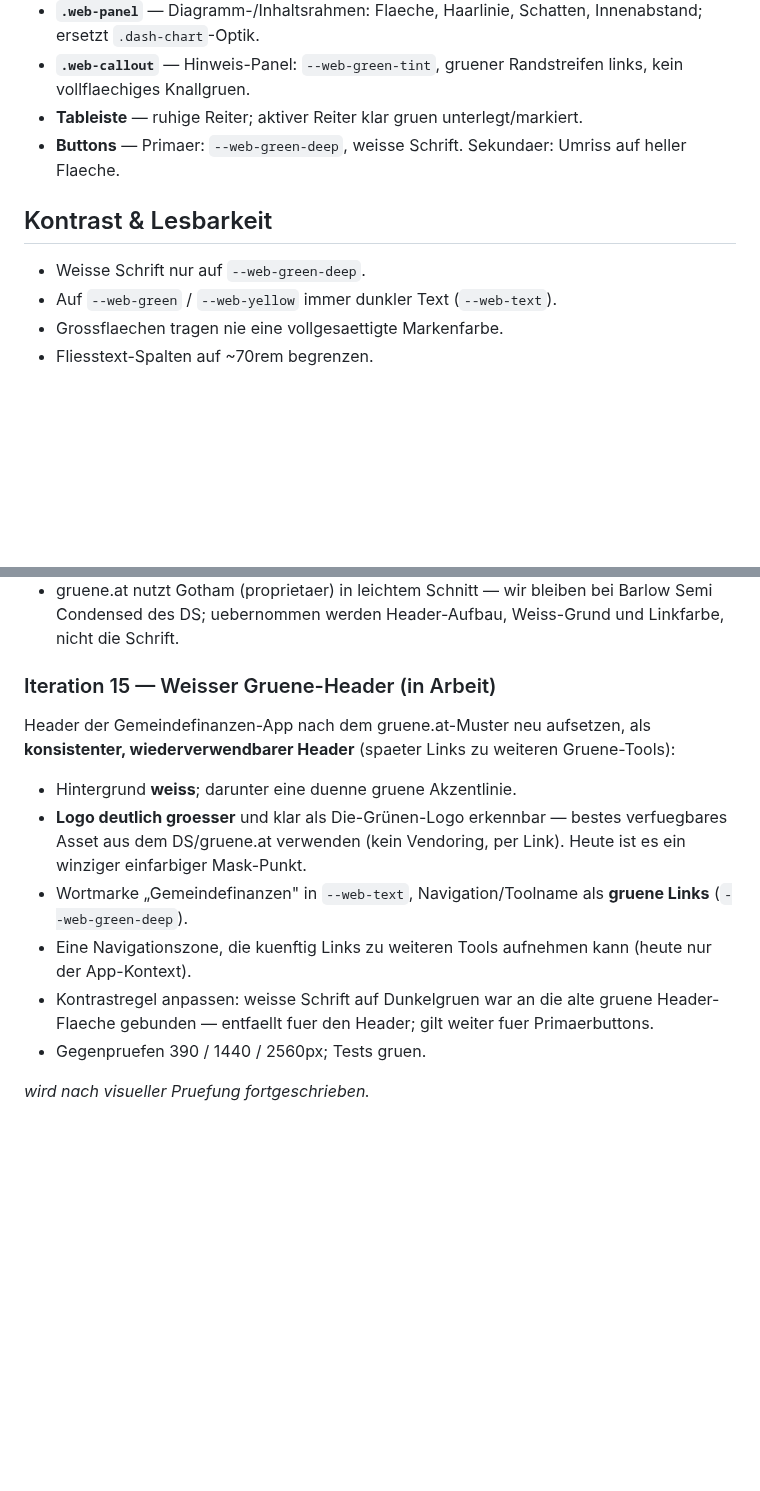
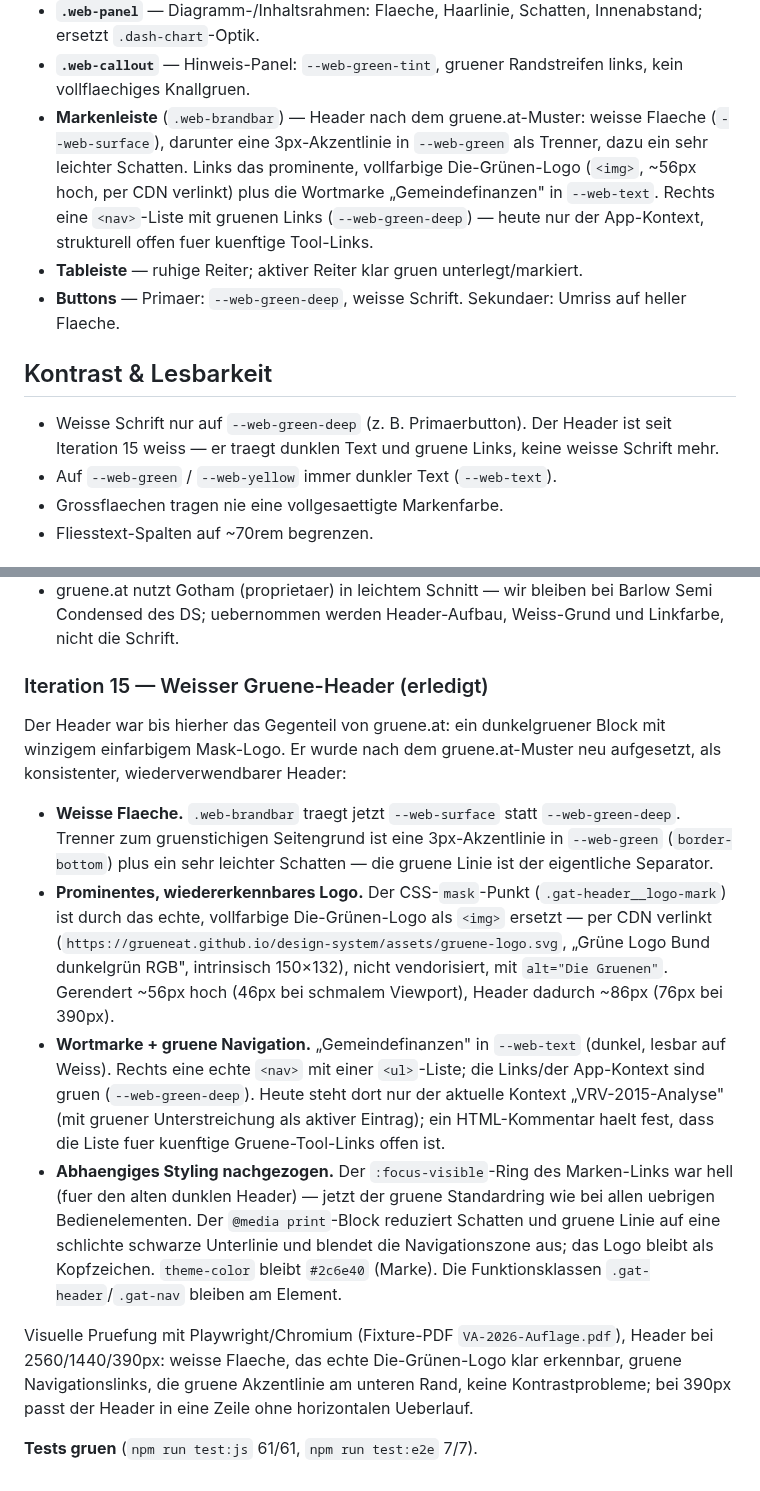
Before and after one commit to GrueneAT/gemeindefinanzen, a Markdown page: docs/web-design-system.md, 2 parts joined by grey strips. GitHub-like rendering; blank space fills up the shorter version.

Commit message:
ye9ih: Design-System-Doku auf weissen Header aktualisiert
Iteration 15 auf erledigt gesetzt, Markenleisten-Komponente und
Kontrastregel an den weissen Header angepasst.

```diff
--- a/docs/web-design-system.md
+++ b/docs/web-design-system.md
@@ -91,13 +91,22 @@ bleiben zusaetzlich am Element stehen.
   Innenabstand; ersetzt `.dash-chart`-Optik.
 - **`.web-callout`** — Hinweis-Panel: `--web-green-tint`, gruener Randstreifen
   links, kein vollflaechiges Knallgruen.
+- **Markenleiste** (`.web-brandbar`) — Header nach dem gruene.at-Muster:
+  weisse Flaeche (`--web-surface`), darunter eine 3px-Akzentlinie in
+  `--web-green` als Trenner, dazu ein sehr leichter Schatten. Links das
+  prominente, vollfarbige Die-Grünen-Logo (`<img>`, ~56px hoch, per CDN
+  verlinkt) plus die Wortmarke „Gemeindefinanzen" in `--web-text`. Rechts
+  eine `<nav>`-Liste mit gruenen Links (`--web-green-deep`) — heute nur der
+  App-Kontext, strukturell offen fuer kuenftige Tool-Links.
 - **Tableiste** — ruhige Reiter; aktiver Reiter klar gruen unterlegt/markiert.
 - **Buttons** — Primaer: `--web-green-deep`, weisse Schrift. Sekundaer:
   Umriss auf heller Flaeche.
 
 ## Kontrast & Lesbarkeit
 
-- Weisse Schrift nur auf `--web-green-deep`.
+- Weisse Schrift nur auf `--web-green-deep` (z. B. Primaerbutton). Der
+  Header ist seit Iteration 15 weiss — er traegt dunklen Text und gruene
+  Links, keine weisse Schrift mehr.
 - Auf `--web-green` / `--web-yellow` immer dunkler Text (`--web-text`).
 - Grossflaechen tragen nie eine vollgesaettigte Markenfarbe.
 - Fliesstext-Spalten auf ~70rem begrenzen.
@@ -669,23 +678,42 @@ konsistenten, wiedererkennbaren Gruene-Header:
   bei Barlow Semi Condensed des DS; uebernommen werden Header-Aufbau,
   Weiss-Grund und Linkfarbe, nicht die Schrift.
 
-### Iteration 15 — Weisser Gruene-Header (in Arbeit)
+### Iteration 15 — Weisser Gruene-Header (erledigt)
 
-Header der Gemeindefinanzen-App nach dem gruene.at-Muster neu aufsetzen,
-als **konsistenter, wiederverwendbarer Header** (spaeter Links zu weiteren
-Gruene-Tools):
+Der Header war bis hierher das Gegenteil von gruene.at: ein dunkelgruener
+Block mit winzigem einfarbigem Mask-Logo. Er wurde nach dem
+gruene.at-Muster neu aufgesetzt, als konsistenter, wiederverwendbarer
+Header:
 
-- Hintergrund **weiss**; darunter eine duenne gruene Akzentlinie.
-- **Logo deutlich groesser** und klar als Die-Grünen-Logo erkennbar —
-  bestes verfuegbares Asset aus dem DS/gruene.at verwenden (kein Vendoring,
-  per Link). Heute ist es ein winziger einfarbiger Mask-Punkt.
-- Wortmarke „Gemeindefinanzen" in `--web-text`, Navigation/Toolname als
-  **gruene Links** (`--web-green-deep`).
-- Eine Navigationszone, die kuenftig Links zu weiteren Tools aufnehmen
-  kann (heute nur der App-Kontext).
-- Kontrastregel anpassen: weisse Schrift auf Dunkelgruen war an die alte
-  gruene Header-Flaeche gebunden — entfaellt fuer den Header; gilt weiter
-  fuer Primaerbuttons.
-- Gegenpruefen 390 / 1440 / 2560px; Tests gruen.
+- **Weisse Flaeche.** `.web-brandbar` traegt jetzt `--web-surface` statt
+  `--web-green-deep`. Trenner zum gruenstichigen Seitengrund ist eine
+  3px-Akzentlinie in `--web-green` (`border-bottom`) plus ein sehr
+  leichter Schatten — die gruene Linie ist der eigentliche Separator.
+- **Prominentes, wiedererkennbares Logo.** Der CSS-`mask`-Punkt
+  (`.gat-header__logo-mark`) ist durch das echte, vollfarbige
+  Die-Grünen-Logo als `<img>` ersetzt — per CDN verlinkt
+  (`https://grueneat.github.io/design-system/assets/gruene-logo.svg`,
+  „Grüne Logo Bund dunkelgrün RGB", intrinsisch 150×132), nicht
+  vendorisiert, mit `alt="Die Gruenen"`. Gerendert ~56px hoch (46px bei
+  schmalem Viewport), Header dadurch ~86px (76px bei 390px).
+- **Wortmarke + gruene Navigation.** „Gemeindefinanzen" in `--web-text`
+  (dunkel, lesbar auf Weiss). Rechts eine echte `<nav>` mit einer
+  `<ul>`-Liste; die Links/der App-Kontext sind gruen (`--web-green-deep`).
+  Heute steht dort nur der aktuelle Kontext „VRV-2015-Analyse" (mit
+  gruener Unterstreichung als aktiver Eintrag); ein HTML-Kommentar haelt
+  fest, dass die Liste fuer kuenftige Gruene-Tool-Links offen ist.
+- **Abhaengiges Styling nachgezogen.** Der `:focus-visible`-Ring des
+  Marken-Links war hell (fuer den alten dunklen Header) — jetzt der
+  gruene Standardring wie bei allen uebrigen Bedienelementen. Der
+  `@media print`-Block reduziert Schatten und gruene Linie auf eine
+  schlichte schwarze Unterlinie und blendet die Navigationszone aus; das
+  Logo bleibt als Kopfzeichen. `theme-color` bleibt `#2c6e40` (Marke).
+  Die Funktionsklassen `.gat-header`/`.gat-nav` bleiben am Element.
 
-_wird nach visueller Pruefung fortgeschrieben._
+Visuelle Pruefung mit Playwright/Chromium (Fixture-PDF
+`VA-2026-Auflage.pdf`), Header bei 2560/1440/390px: weisse Flaeche, das
+echte Die-Grünen-Logo klar erkennbar, gruene Navigationslinks, die gruene
+Akzentlinie am unteren Rand, keine Kontrastprobleme; bei 390px passt der
+Header in eine Zeile ohne horizontalen Ueberlauf.
+
+**Tests gruen** (`npm run test:js` 61/61, `npm run test:e2e` 7/7).
```
